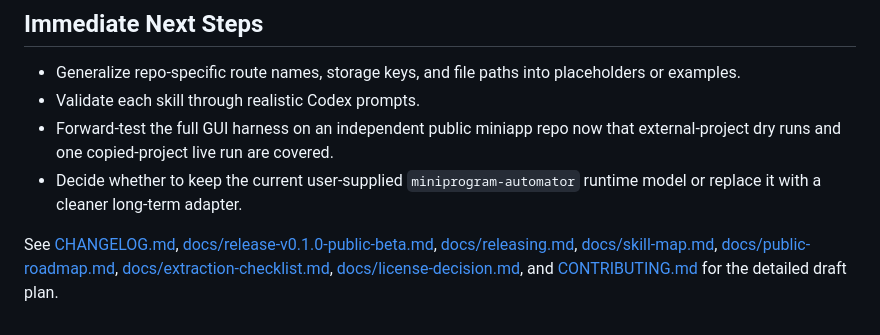
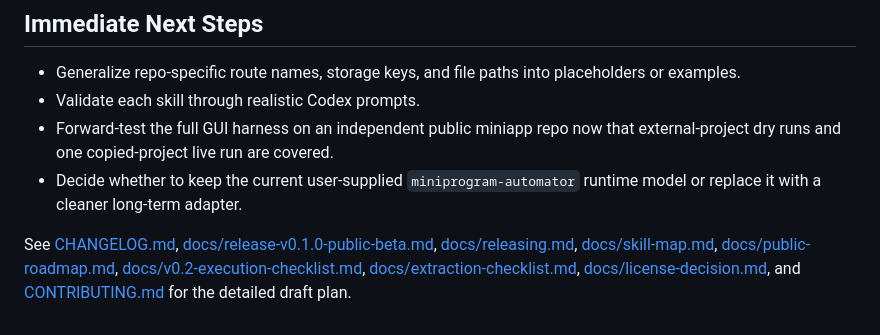
Before and after one commit to Sun-sunshine06/miniprogram-skills, a Markdown page: README.md, the part around the change. Drawn GitHub-style.

Commit message:
Add v0.2 execution checklist

```diff
--- a/README.md
+++ b/README.md
@@ -70,4 +70,4 @@ This repository is suitable for a public docs-first release. The four core skill
 - Forward-test the full GUI harness on an independent public miniapp repo now that external-project dry runs and one copied-project live run are covered.
 - Decide whether to keep the current user-supplied `miniprogram-automator` runtime model or replace it with a cleaner long-term adapter.
 
-See [CHANGELOG.md](./CHANGELOG.md), [docs/release-v0.1.0-public-beta.md](./docs/release-v0.1.0-public-beta.md), [docs/releasing.md](./docs/releasing.md), [docs/skill-map.md](./docs/skill-map.md), [docs/public-roadmap.md](./docs/public-roadmap.md), [docs/extraction-checklist.md](./docs/extraction-checklist.md), [docs/license-decision.md](./docs/license-decision.md), and [CONTRIBUTING.md](./CONTRIBUTING.md) for the detailed draft plan.
+See [CHANGELOG.md](./CHANGELOG.md), [docs/release-v0.1.0-public-beta.md](./docs/release-v0.1.0-public-beta.md), [docs/releasing.md](./docs/releasing.md), [docs/skill-map.md](./docs/skill-map.md), [docs/public-roadmap.md](./docs/public-roadmap.md), [docs/v0.2-execution-checklist.md](./docs/v0.2-execution-checklist.md), [docs/extraction-checklist.md](./docs/extraction-checklist.md), [docs/license-decision.md](./docs/license-decision.md), and [CONTRIBUTING.md](./CONTRIBUTING.md) for the detailed draft plan.
```
Also changed, not shown: docs/v0.2-execution-checklist.md (added, +270 -0 lines).
